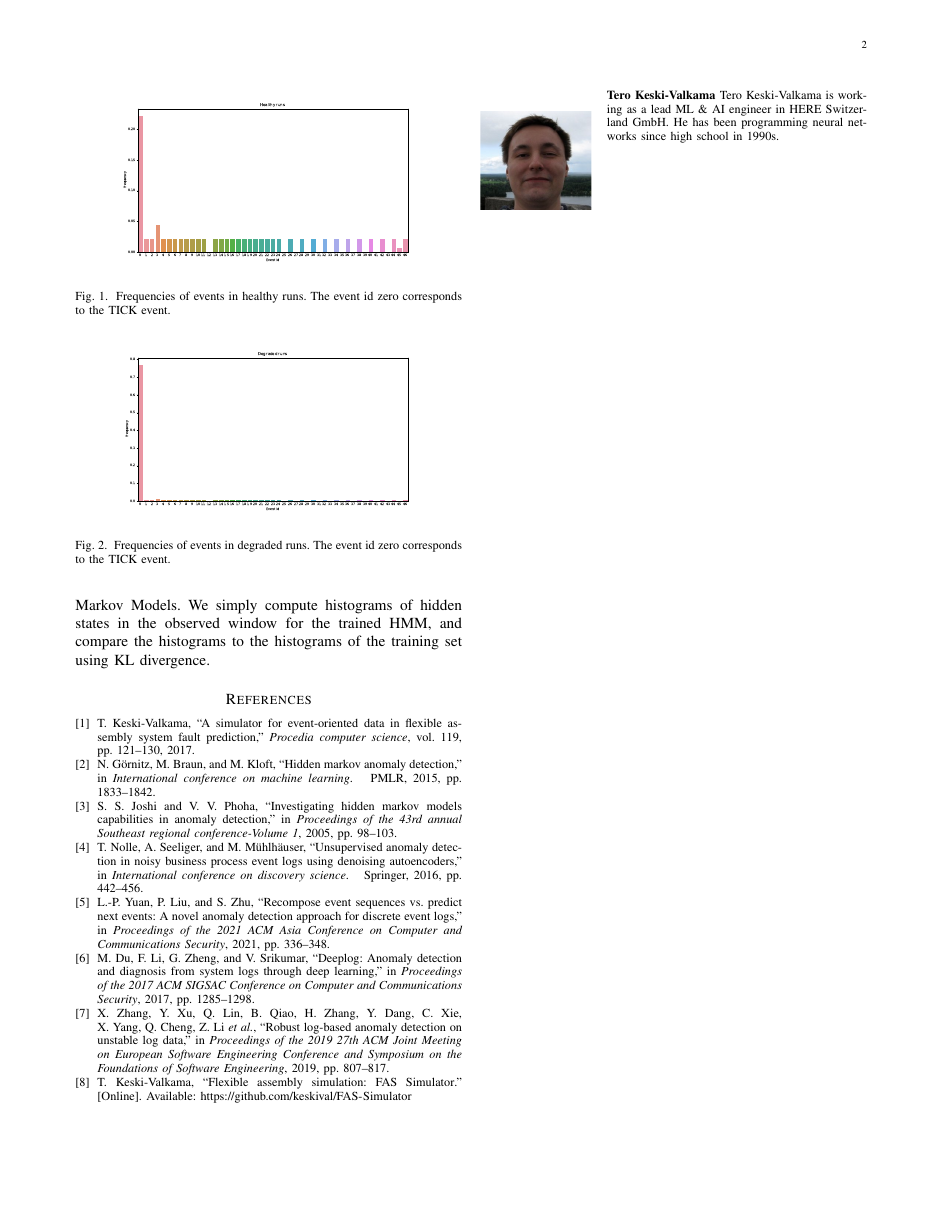
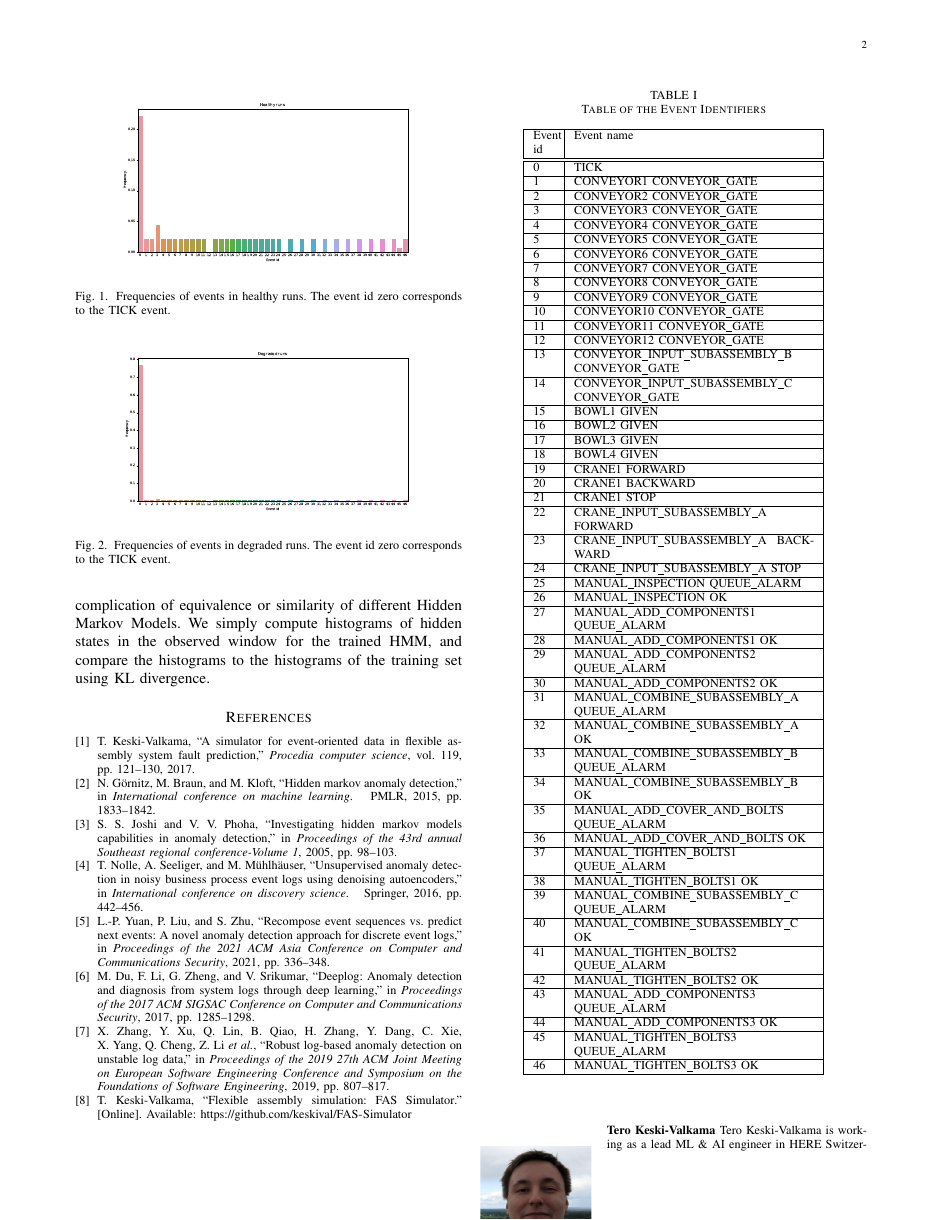
Before and after one commit to keskival/fas_hmm, a LaTeX paper (results/results.tex): page 2 of 2 before the commit and page 2 of 3 after it. Compiled offline with pdfLaTeX.

Commit message:
Added the event ids table.

```diff
--- a/results/results.tex
+++ b/results/results.tex
@@ -95,6 +95,112 @@ These models are used to score the overall likelihood of the observed sequence w
  \label{figure:degraded_histogram}
 \end{figure}
 
+\begin{table}[!t]
+\caption{Table of the Event Identifiers}
+\label{eventids}
+\centering
+\begin{tabular}{|p{5mm}|p{55mm}|}
+\hline
+Event id & Event name \\
+\hline
+\hline
+0 & TICK \\
+\hline
+1 & CONVEYOR1 CONVEYOR\_GATE \\
+\hline
+2 & CONVEYOR2 CONVEYOR\_GATE \\
+\hline
+3 & CONVEYOR3 CONVEYOR\_GATE \\
+\hline
+4 & CONVEYOR4 CONVEYOR\_GATE \\
+\hline
+5 & CONVEYOR5 CONVEYOR\_GATE \\
+\hline
+6 & CONVEYOR6 CONVEYOR\_GATE \\
+\hline
+7 & CONVEYOR7 CONVEYOR\_GATE \\
+\hline
+8 & CONVEYOR8 CONVEYOR\_GATE \\
+\hline
+9 & CONVEYOR9 CONVEYOR\_GATE \\
+\hline
+10 & CONVEYOR10 CONVEYOR\_GATE \\
+\hline
+11 & CONVEYOR11 CONVEYOR\_GATE \\
+\hline
+12 & CONVEYOR12 CONVEYOR\_GATE \\
+\hline
+13 & CONVEYOR\_INPUT\_SUBASSEMBLY\_B CONVEYOR\_GATE \\
+\hline
+14 & CONVEYOR\_INPUT\_SUBASSEMBLY\_C CONVEYOR\_GATE \\
+\hline
+15 & BOWL1 GIVEN \\
+\hline
+16 & BOWL2 GIVEN \\
+\hline
+17 & BOWL3 GIVEN \\
+\hline
+18 & BOWL4 GIVEN \\
+\hline
+19 & CRANE1 FORWARD \\
+\hline
+20 & CRANE1 BACKWARD \\
+\hline
+21 & CRANE1 STOP \\
+\hline
+22 & CRANE\_INPUT\_SUBASSEMBLY\_A FORWARD \\
+\hline
+23 & CRANE\_INPUT\_SUBASSEMBLY\_A BACKWARD \\
+\hline
+24 & CRANE\_INPUT\_SUBASSEMBLY\_A STOP \\
+\hline
+25 & MANUAL\_INSPECTION QUEUE\_ALARM \\
+\hline
+26 & MANUAL\_INSPECTION OK \\
+\hline
+27 & MANUAL\_ADD\_COMPONENTS1 QUEUE\_ALARM \\
+\hline
+28 & MANUAL\_ADD\_COMPONENTS1 OK \\
+\hline
+29 & MANUAL\_ADD\_COMPONENTS2 QUEUE\_ALARM \\
+\hline
+30 & MANUAL\_ADD\_COMPONENTS2 OK \\
+\hline
+31 & MANUAL\_COMBINE\_SUBASSEMBLY\_A QUEUE\_ALARM \\
+\hline
+32 & MANUAL\_COMBINE\_SUBASSEMBLY\_A OK \\
+\hline
+33 & MANUAL\_COMBINE\_SUBASSEMBLY\_B QUEUE\_ALARM \\
+\hline
+34 & MANUAL\_COMBINE\_SUBASSEMBLY\_B OK \\
+\hline
+35 & MANUAL\_ADD\_COVER\_AND\_BOLTS QUEUE\_ALARM \\
+\hline
+36 & MANUAL\_ADD\_COVER\_AND\_BOLTS OK \\
+\hline
+37 & MANUAL\_TIGHTEN\_BOLTS1 QUEUE\_ALARM \\
+\hline
+38 & MANUAL\_TIGHTEN\_BOLTS1 OK \\
+\hline
+39 & MANUAL\_COMBINE\_SUBASSEMBLY\_C QUEUE\_ALARM \\
+\hline
+40 & MANUAL\_COMBINE\_SUBASSEMBLY\_C OK \\
+\hline
+41 & MANUAL\_TIGHTEN\_BOLTS2 QUEUE\_ALARM \\
+\hline
+42 & MANUAL\_TIGHTEN\_BOLTS2 OK \\
+\hline
+43 & MANUAL\_ADD\_COMPONENTS3 QUEUE\_ALARM \\
+\hline
+44 & MANUAL\_ADD\_COMPONENTS3 OK \\
+\hline
+45 & MANUAL\_TIGHTEN\_BOLTS3 QUEUE\_ALARM \\
+\hline
+46 & MANUAL\_TIGHTEN\_BOLTS3 OK \\
+\hline
+\end{tabular}
+\end{table}
+
 Other research using HMMs for anomaly detection has also found that naive scoring of the sequences doesn't work well for this purpose\cite{gornitz2015hidden}. Instead, they tend to suggest looking at the HMM hidden state sequences and differences of those to the healthy hidden state sequences.
 
 In our case, the event ids are static across sequences, and the trained HMM model is static as well, so we can simply compare the hidden state sequences directly without the added complication of equivalence or similarity of different Hidden Markov Models. We simply compute histograms of hidden states in the observed window for the trained HMM, and compare the histograms to the histograms of the training set using KL divergence.
```
Also changed, not shown: results/results.pdf, results/results.tex (2 more changed lines), 1 other file.
